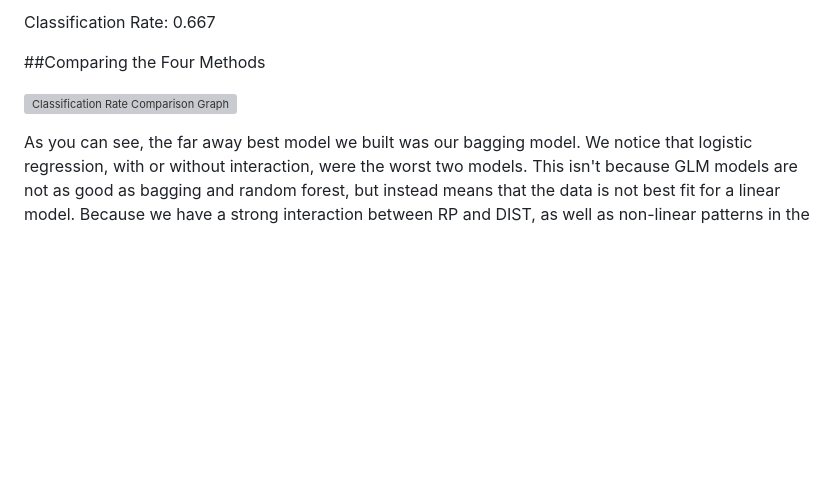
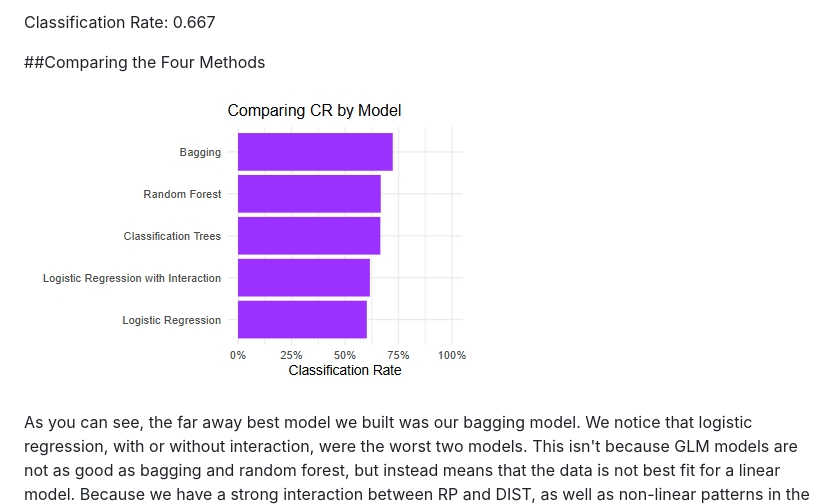
Before and after one commit to ClaytonFogler/SYE-Bayesian-Analysis-with-Football-Data, a Markdown page: README.md, the part around the change. Rendered like a GitHub page; blank space fills up the shorter version; grey boxes are pictures that could not be loaded.

```diff
--- a/README.md
+++ b/README.md
@@ -48,7 +48,7 @@ Classification Rate: 0.667
 
 ##Comparing the Four Methods
 
-![Classification Rate Comparison Graph](Screenshot_18-12-2025_141630_localhost.jpeg)
+![Classification Rate Comparison Graph](Screenshot_18-12-2025_141630_localhost.png)
 
 As you can see, the far away best model we built was our bagging model. We notice
 that logistic regression, with or without interaction, were the worst two models.
```
